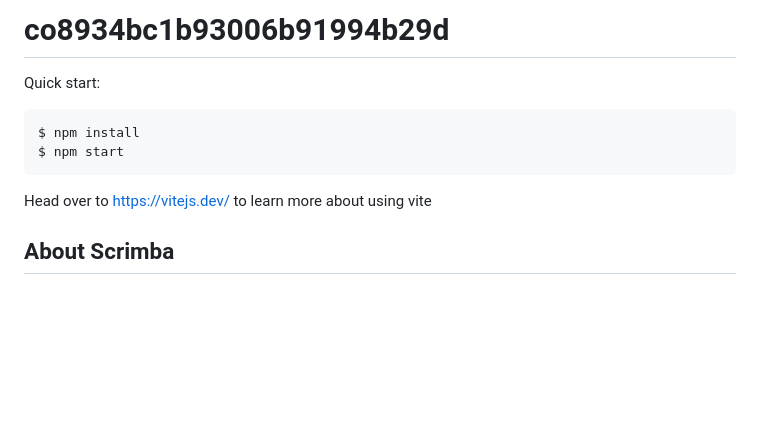
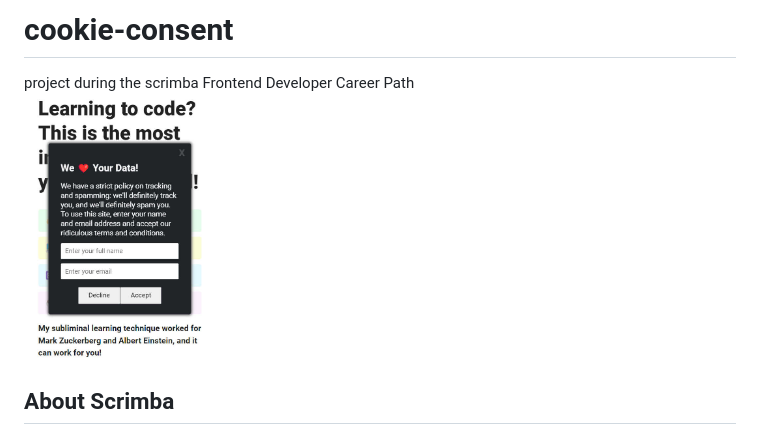
Before and after one commit to birgit2704/cookie-consent, a Markdown page: README.md, the part around the change. Rendered like a GitHub page; pictures changed too: screenshot.jpg (added); blank space fills up the shorter version.

`````diff
--- a/README.md
+++ b/README.md
@@ -1,13 +1,8 @@
-# co8934bc1b93006b91994b29d
+# cookie-consent
 
-Quick start:
+project during the scrimba Frontend Developer Career Path
+<img src="screenshot.jpg" alt="screeshot" width="200"/>
 
-```
-$ npm install
-$ npm start
-````
-
-Head over to https://vitejs.dev/ to learn more about using vite
 ## About Scrimba
 
 At Scrimba our goal is to create the best possible coding school at the cost of a gym membership! 💜
`````
